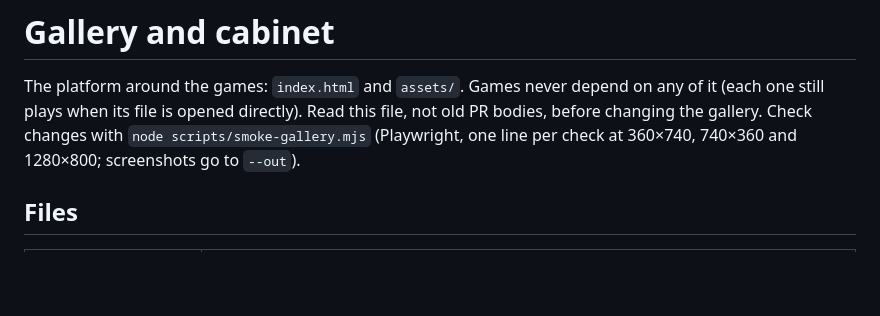
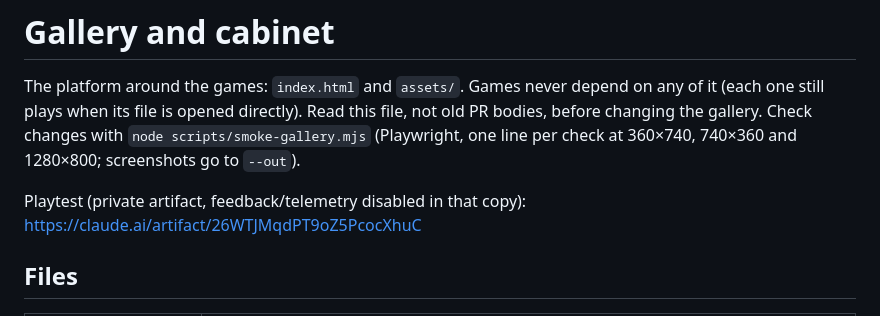
Before and after one commit to Avatar-Coco-Love/emergent-arcade, a Markdown page: docs/gallery.md, the part around the change. Drawn GitHub-style; blank space fills up the shorter version.

Commit message:
docs/gallery.md: link the playtest artifact
Co-Authored-By: Claude Opus 5.5 <noreply@anthropic.com>
Claude-Session: https://claude.ai/code/session_01Uc5vnHCxEExemeMSVTYrX3

```diff
--- a/docs/gallery.md
+++ b/docs/gallery.md
@@ -5,6 +5,9 @@ depend on any of it (each one still plays when its file is opened
 directly). Read this file, not old PR bodies, before changing the gallery.
 Check changes with `node scripts/smoke-gallery.mjs` (Playwright, one line
 per check at 360×740, 740×360 and 1280×800; screenshots go to `--out`).
+
+Playtest (private artifact, feedback/telemetry disabled in that copy):
+https://claude.ai/artifact/26WTJMqdPT9oZ5PcocXhuC
 
 ## Files
 
```
